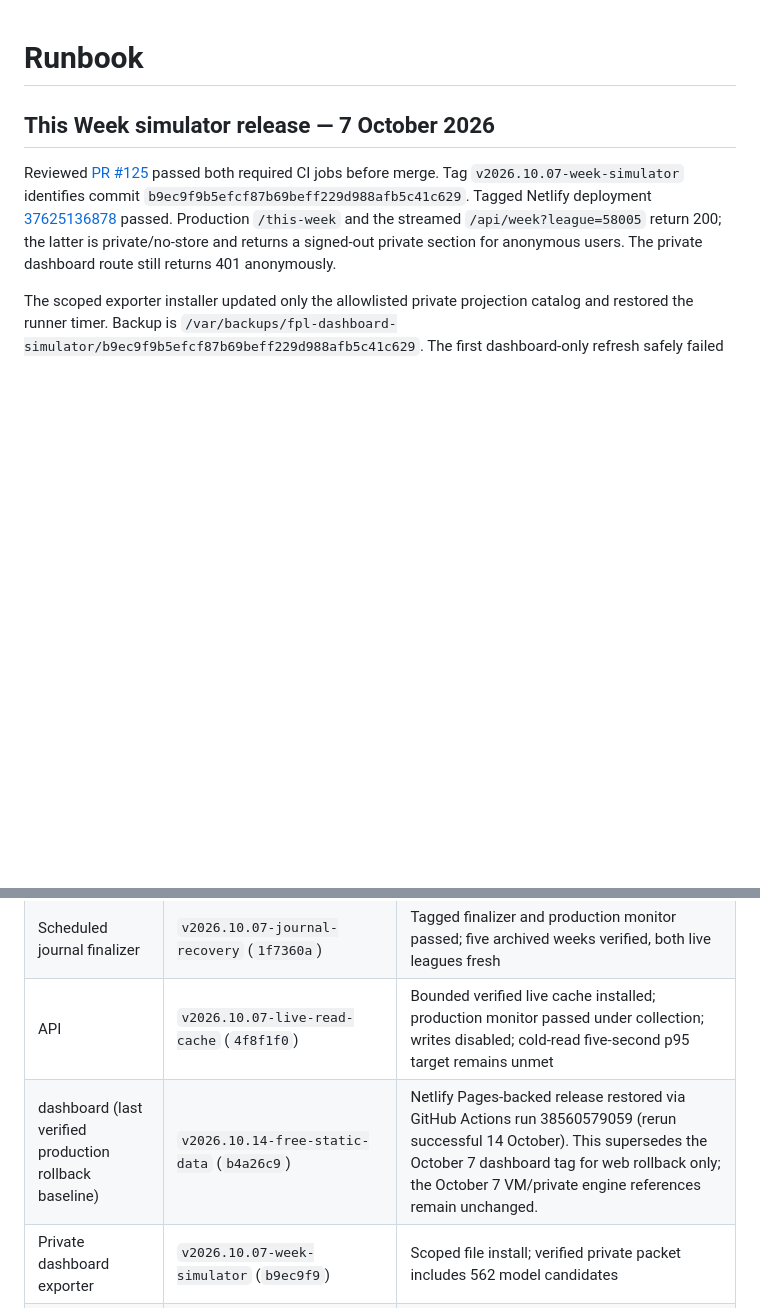
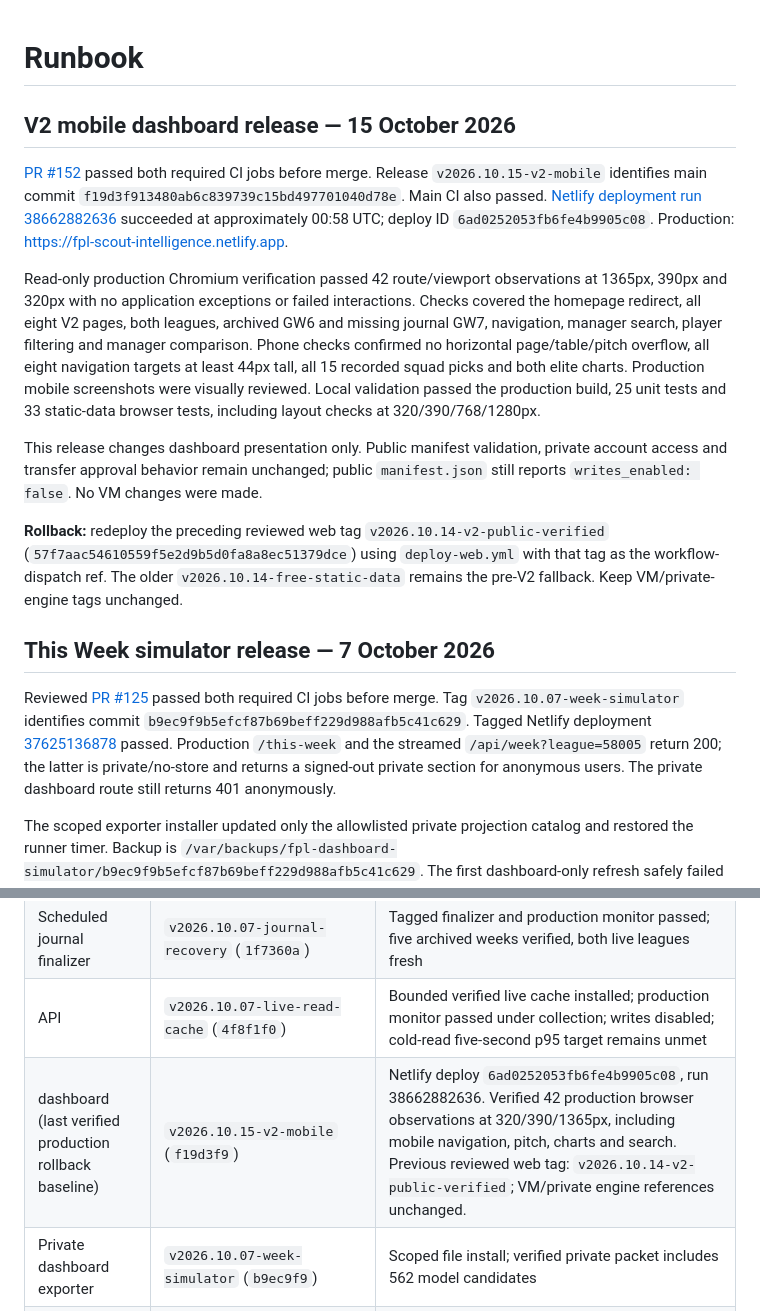
Before and after one commit to lordirfan99/fpl, a Markdown page: docs/RUNBOOK.md, 2 parts joined by grey strips. Drawn GitHub-style; blank space fills up the shorter version.

Commit message:
docs: record verified V2 mobile production release

```diff
--- a/docs/RUNBOOK.md
+++ b/docs/RUNBOOK.md
@@ -1,4 +1,33 @@
 # Runbook
+
+## V2 mobile dashboard release — 15 October 2026
+
+[PR #152](https://github.com/lordirfan99/fpl/pull/152) passed both required CI jobs
+before merge. Release `v2026.10.15-v2-mobile` identifies main commit
+`f19d3f913480ab6c839739c15bd497701040d78e`. Main CI also passed.
+[Netlify deployment run 38662882636](https://github.com/lordirfan99/fpl/actions/runs/38662882636)
+succeeded at approximately 00:58 UTC; deploy ID `6ad0252053fb6fe4b9905c08`.
+Production: <https://fpl-scout-intelligence.netlify.app>.
+
+Read-only production Chromium verification passed 42 route/viewport observations
+at 1365px, 390px and 320px with no application exceptions or failed interactions.
+Checks covered the homepage redirect, all eight V2 pages, both leagues, archived
+GW6 and missing journal GW7, navigation, manager search, player filtering and
+manager comparison. Phone checks confirmed no horizontal page/table/pitch
+overflow, all eight navigation targets at least 44px tall, all 15 recorded squad
+picks and both elite charts. Production mobile screenshots were visually reviewed.
+Local validation passed the production build, 25 unit tests and 33 static-data
+browser tests, including layout checks at 320/390/768/1280px.
+
+This release changes dashboard presentation only. Public manifest validation,
+private account access and transfer approval behavior remain unchanged; public
+`manifest.json` still reports `writes_enabled: false`. No VM changes were made.
+
+**Rollback:** redeploy the preceding reviewed web tag
+`v2026.10.14-v2-public-verified` (`57f7aac54610559f5e2d9b5d0fa8a8ec51379dce`)
+using `deploy-web.yml` with that tag as the workflow-dispatch ref. The older
+`v2026.10.14-free-static-data` remains the pre-V2 fallback. Keep VM/private-engine
+tags unchanged.
 
 ## This Week simulator release — 7 October 2026
 
@@ -416,7 +445,7 @@ redeploy it. FPL writes remain disabled.
 | VM guest-agent memory guard | `v2026.10.07-outage-recovery` (`a477d33`) | Installed on the active plugin manager; 192 MiB RAM / 64 MiB swap caps verified, OOMScoreAdjust=0, no new OOM kills after reset |
 | Scheduled journal finalizer | `v2026.10.07-journal-recovery` (`1f7360a`) | Tagged finalizer and production monitor passed; five archived weeks verified, both live leagues fresh |
 | API | `v2026.10.07-live-read-cache` (`4f8f1f0`) | Bounded verified live cache installed; production monitor passed under collection; writes disabled; cold-read five-second p95 target remains unmet |
-| dashboard (last verified production rollback baseline) | `v2026.10.14-free-static-data` (`b4a26c9`) | Netlify Pages-backed release restored via GitHub Actions run 38560579059 (rerun successful 14 October). This supersedes the October 7 dashboard tag for web rollback only; the October 7 VM/private engine references remain unchanged. |
+| dashboard (last verified production rollback baseline) | `v2026.10.15-v2-mobile` (`f19d3f9`) | Netlify deploy `6ad0252053fb6fe4b9905c08`, run 38662882636. Verified 42 production browser observations at 320/390/1365px, including mobile navigation, pitch, charts and search. Previous reviewed web tag: `v2026.10.14-v2-public-verified`; VM/private engine references unchanged. |
 | Private dashboard exporter | `v2026.10.07-week-simulator` (`b9ec9f9`) | Scoped file install; verified private packet includes 562 model candidates |
 | VM planning client | `v2026.09.04-current-planning-inputs` (`7fbc39f`) | Existing client retained; authenticated current inputs verified on 7 October |
 | Pre-deadline job | `v2026.10.07-plan-cash-flow` (`cda2ae9`) | Scoped cash-flow gate fix; dashboard-only refresh and fingerprint check succeeded; pending plan unchanged |
```
